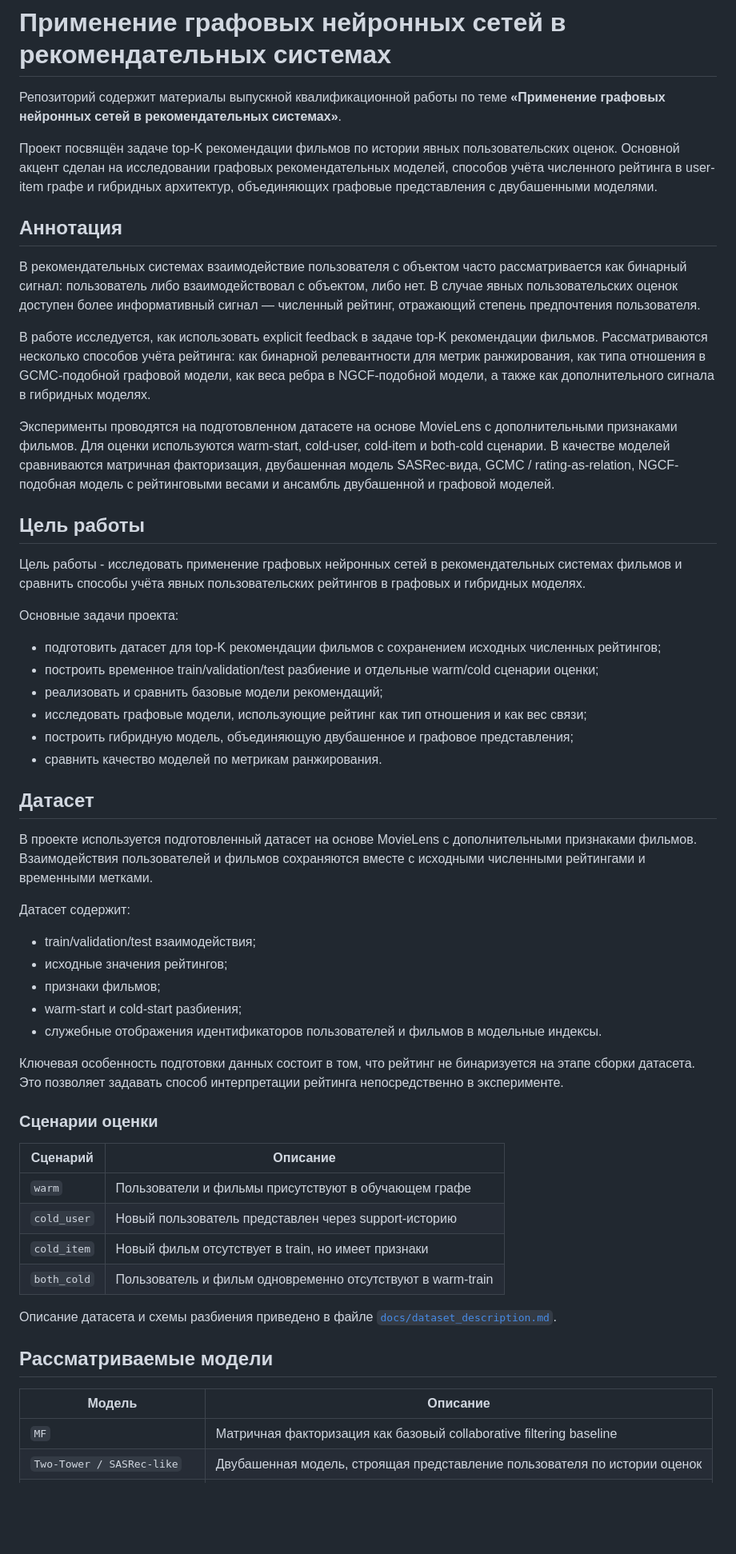
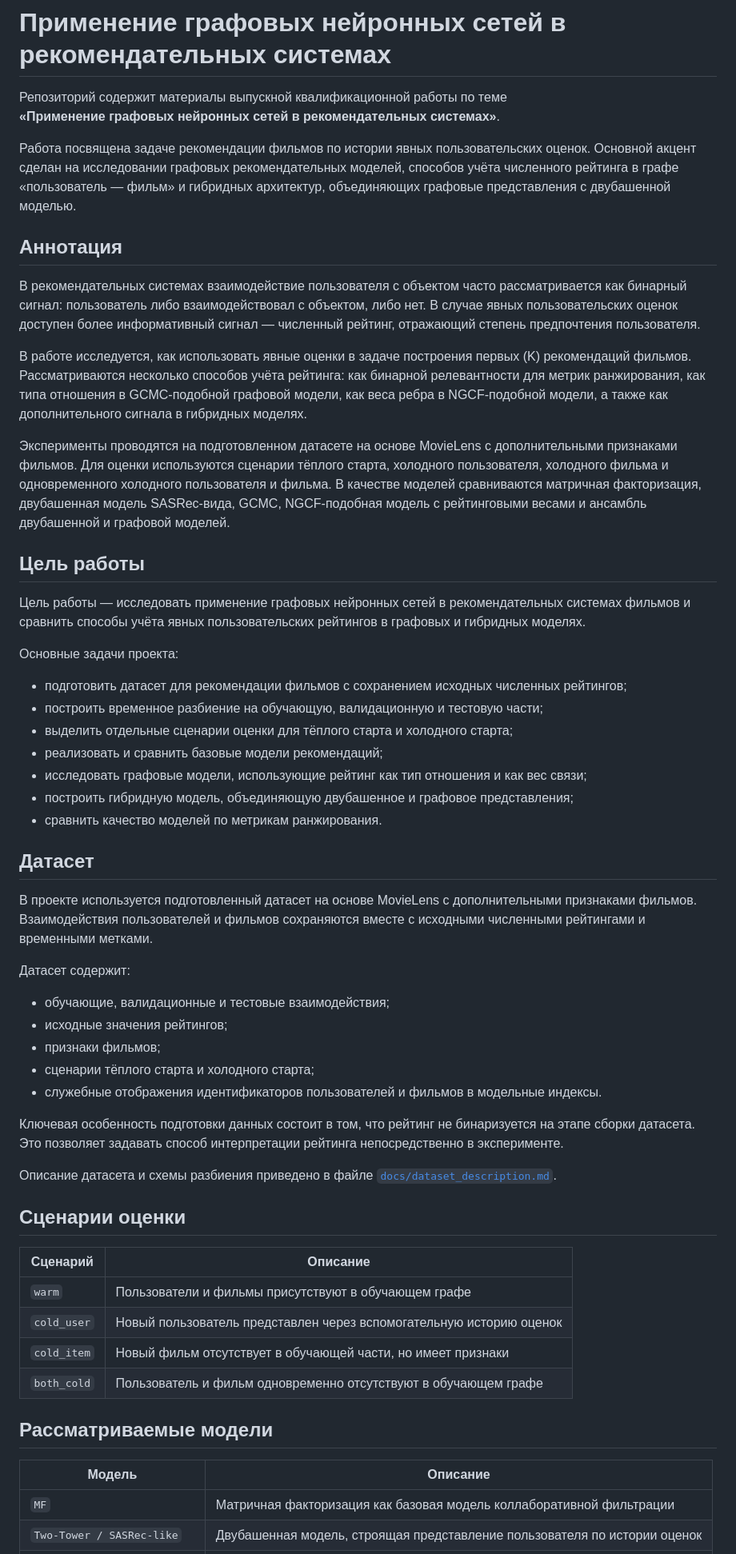
Before and after one commit to DaniilZagatin/explicit-rating-gnn-recsys, a Markdown page: README.md, the part around one of its changes. Shown at 80% size. Rendered like a GitHub page; blank space fills up the shorter version.

```diff
--- a/README.md
+++ b/README.md
@@ -1,25 +1,27 @@
 # Применение графовых нейронных сетей в рекомендательных системах
 
-Репозиторий содержит материалы выпускной квалификационной работы по теме **«Применение графовых нейронных сетей в рекомендательных системах»**.
+Репозиторий содержит материалы выпускной квалификационной работы по теме
+**«Применение графовых нейронных сетей в рекомендательных системах»**.
 
-Проект посвящён задаче top-K рекомендации фильмов по истории явных пользовательских оценок. Основной акцент сделан на исследовании графовых рекомендательных моделей, способов учёта численного рейтинга в user-item графе и гибридных архитектур, объединяющих графовые представления с двубашенными моделями.
+Работа посвящена задаче рекомендации фильмов по истории явных пользовательских оценок. Основной акцент сделан на исследовании графовых рекомендательных моделей, способов учёта численного рейтинга в графе «пользователь — фильм» и гибридных архитектур, объединяющих графовые представления с двубашенной моделью.
 
 ## Аннотация
 
 В рекомендательных системах взаимодействие пользователя с объектом часто рассматривается как бинарный сигнал: пользователь либо взаимодействовал с объектом, либо нет. В случае явных пользовательских оценок доступен более информативный сигнал — численный рейтинг, отражающий степень предпочтения пользователя.
 
-В работе исследуется, как использовать explicit feedback в задаче top-K рекомендации фильмов. Рассматриваются несколько способов учёта рейтинга: как бинарной релевантности для метрик ранжирования, как типа отношения в GCMC-подобной графовой модели, как веса ребра в NGCF-подобной модели, а также как дополнительного сигнала в гибридных моделях.
+В работе исследуется, как использовать явные оценки в задаче построения первых \(K\) рекомендаций фильмов. Рассматриваются несколько способов учёта рейтинга: как бинарной релевантности для метрик ранжирования, как типа отношения в GCMC-подобной графовой модели, как веса ребра в NGCF-подобной модели, а также как дополнительного сигнала в гибридных моделях.
 
-Эксперименты проводятся на подготовленном датасете на основе MovieLens с дополнительными признаками фильмов. Для оценки используются warm-start, cold-user, cold-item и both-cold сценарии. В качестве моделей сравниваются матричная факторизация, двубашенная модель SASRec-вида, GCMC / rating-as-relation, NGCF-подобная модель с рейтинговыми весами и ансамбль двубашенной и графовой моделей.
+Эксперименты проводятся на подготовленном датасете на основе MovieLens с дополнительными признаками фильмов. Для оценки используются сценарии тёплого старта, холодного пользователя, холодного фильма и одновременного холодного пользователя и фильма. В качестве моделей сравниваются матричная факторизация, двубашенная модель SASRec-вида, GCMC, NGCF-подобная модель с рейтинговыми весами и ансамбль двубашенной и графовой моделей.
 
 ## Цель работы
 
-Цель работы - исследовать применение графовых нейронных сетей в рекомендательных системах фильмов и сравнить способы учёта явных пользовательских рейтингов в графовых и гибридных моделях.
+Цель работы — исследовать применение графовых нейронных сетей в рекомендательных системах фильмов и сравнить способы учёта явных пользовательских рейтингов в графовых и гибридных моделях.
 
 Основные задачи проекта:
 
-- подготовить датасет для top-K рекомендации фильмов с сохранением исходных численных рейтингов;
-- построить временное train/validation/test разбиение и отдельные warm/cold сценарии оценки;
+- подготовить датасет для рекомендации фильмов с сохранением исходных численных рейтингов;
+- построить временное разбиение на обучающую, валидационную и тестовую части;
+- выделить отдельные сценарии оценки для тёплого старта и холодного старта;
 - реализовать и сравнить базовые модели рекомендаций;
 - исследовать графовые модели, использующие рейтинг как тип отношения и как вес связи;
 - построить гибридную модель, объединяющую двубашенное и графовое представления;
@@ -31,28 +33,28 @@
 
 Датасет содержит:
 
-- train/validation/test взаимодействия;
+- обучающие, валидационные и тестовые взаимодействия;
 - исходные значения рейтингов;
 - признаки фильмов;
-- warm-start и cold-start разбиения;
+- сценарии тёплого старта и холодного старта;
 - служебные отображения идентификаторов пользователей и фильмов в модельные индексы.
 
 Ключевая особенность подготовки данных состоит в том, что рейтинг не бинаризуется на этапе сборки датасета. Это позволяет задавать способ интерпретации рейтинга непосредственно в эксперименте.
 
-### Сценарии оценки
+Описание датасета и схемы разбиения приведено в файле [`docs/dataset_description.md`](docs/dataset_description.md).
+
+## Сценарии оценки
 
 | Сценарий | Описание |
 |---|---|
 | `warm` | Пользователи и фильмы присутствуют в обучающем графе |
-| `cold_user` | Новый пользователь представлен через support-историю |
-| `cold_item` | Новый фильм отсутствует в train, но имеет признаки |
-| `both_cold` | Пользователь и фильм одновременно отсутствуют в warm-train |
-
-Описание датасета и схемы разбиения приведено в файле [`docs/dataset_description.md`](docs/dataset_description.md).
+| `cold_user` | Новый пользователь представлен через вспомогательную историю оценок |
+| `cold_item` | Новый фильм отсутствует в обучающей части, но имеет признаки |
+| `both_cold` | Пользователь и фильм одновременно отсутствуют в обучающем графе |
 
 ## Рассматриваемые модели
 
 | Модель | Описание |
 |---|---|
-| `MF` | Матричная факторизация как базовый collaborative filtering baseline |
+| `MF` | Матричная факторизация как базовая модель коллаборативной фильтрации |
 | `Two-Tower / SASRec-like` | Двубашенная модель, строящая представление пользователя по истории оценок |
```
Also changed, not shown: other parts of README.md (+35 -17 lines).
